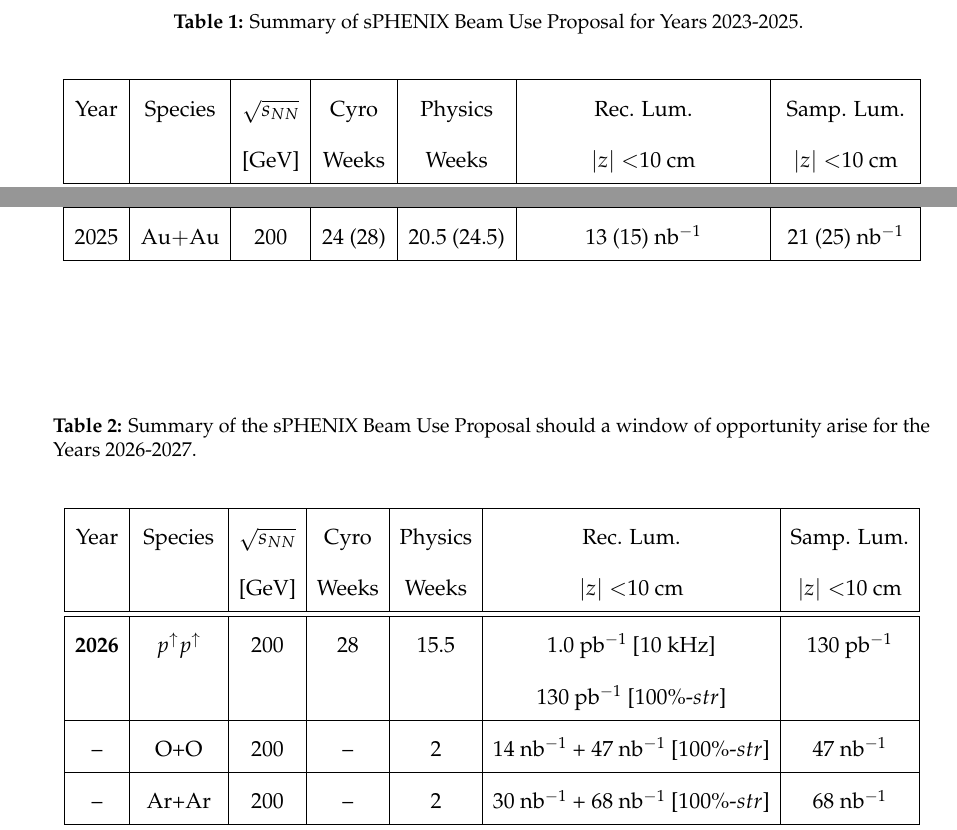
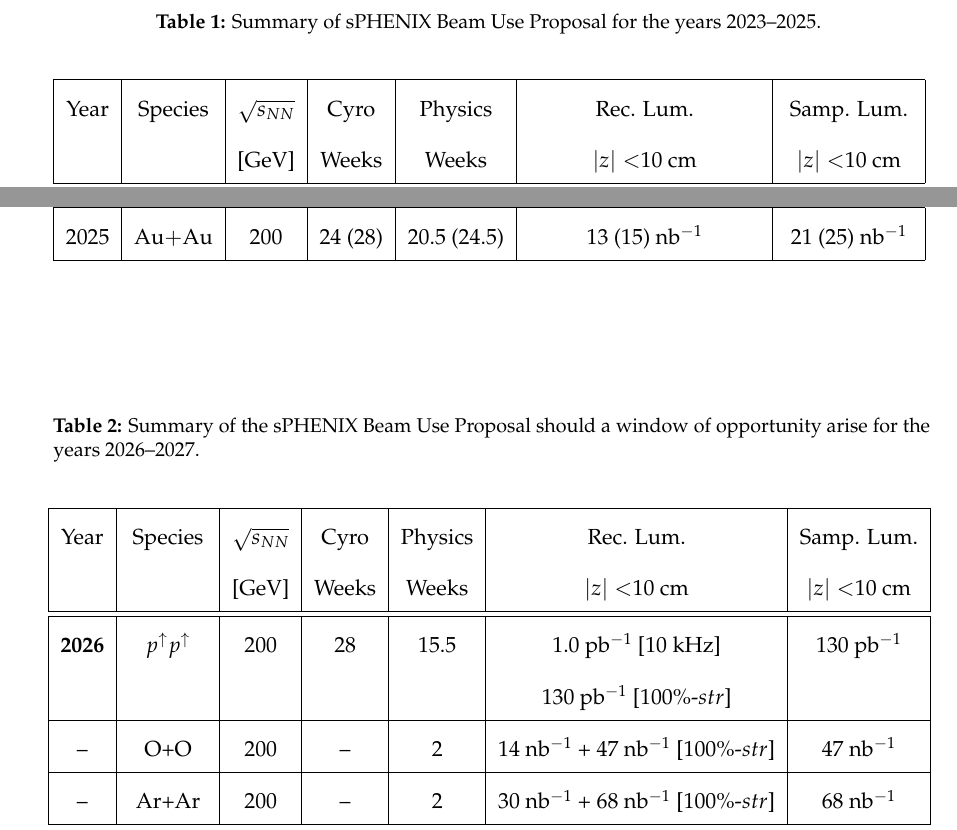
Before and after one commit to davidmorrison/sPHENIX_BUP_2020, a LaTeX thesis (main.tex, which reads executive_summary.tex, table_2325.tex, table_2627.tex): two parts of page 4 of 55, joined at a grey line, cut so that both start at the same text. Compiled offline with pdfLaTeX.

Commit message:
pull tables into separate files

```diff
--- a/executive_summary.tex
+++ b/executive_summary.tex
@@ -42,15 +42,9 @@
 proposal.  Table~\ref{exec:tab:summary} summarizes the data we would
 expect to obtain.
 
-\renewcommand{\arraystretch}{1.9}
-\addtolength{\tabcolsep}{-0.5pt}
-\begin{table}[]
+\begin{table}[hbt!]
 \centering
-\caption{Summary of sPHENIX Beam Use Proposal for Years 2023-2025.
-\label{tab:summary}}
+\caption{Summary of sPHENIX Beam Use Proposal for the years 2023--2025.
+\label{tab:exec:summary}}
 \bigskip
 \centering
-\begin{tabular}{ | c | c | c | c | c | c | c | }
-\hline
-Year & Species & $\sqrt{s_{NN}}$ & Cyro  & Physics & Rec. Lum. & Samp. Lum. \\
-     &         & [GeV]           & Weeks & Weeks   & $|z|<$10~cm & $|z|<$10~cm \\ \hline \hline
@@ -63,23 +51,11 @@
-2025 & \auau   & 200 & 24 (28) & 20.5 (24.5) & 13 (15) \nb   & 21 (25) \nb  \\ \hline
-
-\end{tabular}
+\input{table_2325}
 \end{table}
 
-\renewcommand{\arraystretch}{1.9}
-\addtolength{\tabcolsep}{-0.5pt}
 \begin{table}[h]
 \centering
-\caption{Summary of the sPHENIX Beam Use Proposal should a window of opportunity arise for the Years 2026-2027.\label{tab:summary2627}}
+\caption{Summary of the sPHENIX Beam Use Proposal should a window of
+  opportunity arise for the years 2026--2027. \label{tab:summary2627}}
 \bigskip
 \centering
-\begin{tabular}{ | c | c | c | c | c | c | c  | }
-\hline
-Year & Species & $\sqrt{s_{NN}}$ & Cyro  & Physics & Rec. Lum. & Samp. Lum. \\
-     &         & [GeV]           & Weeks & Weeks   & $|z|<$10~cm & $|z|<$10~cm  \\ \hline \hline
-     {\bf 2026} & $p^{\uparrow}p^{\uparrow}$   & 200 & 28 & 15.5      & 1.0 \pb [10 kHz]   & 130 \pb \\
-      & & & & & 130~\pb [100\%-$str$] & \\ \hline
-       --  & O+O    & 200 & -- & 2        & 14~\nb +  47~\nb [100\%-$str$] & 47~\nb  \\ \hline
- --  & Ar+Ar   & 200 & -- & 2      & 30~\nb + 68~\nb [100\%-$str$] & 68~\nb  \\ \hline \hline
-{\bf{2027}} & \auau   & 200 & 28 & 24.5 & 30 \nb [100\%-$str$/DeMux]   & 31 \nb \\ \hline
-\end{tabular}
+\input{table_2627}
 \end{table}
--- a/main.tex
+++ b/main.tex
@@ -70,6 +70,9 @@
 \renewcommand{\bottomfraction} {0.9}
 \renewcommand{\textfraction} {0.1}
 \renewcommand{\floatpagefraction} {0.8}
+
+\renewcommand{\arraystretch}{1.9}
+%\addtolength{\tabcolsep}{-0.5pt}
 
 \usepackage{fancyhdr}
 \pagestyle{fancy}
--- /dev/null
+++ b/table_2325.tex
@@ -0,0 +1,4 @@
+\begin{tabular}{ | c | c | c | c | c | c | c | }
+\hline
+Year & Species & $\sqrt{s_{NN}}$ & Cyro  & Physics & Rec. Lum. & Samp. Lum. \\
+     &         & [GeV]           & Weeks & Weeks   & $|z|<$10~cm & $|z|<$10~cm \\ \hline \hline
@@ -0,0 +11,3 @@
+2025 & \auau   & 200 & 24 (28) & 20.5 (24.5) & 13 (15) \nb   & 21 (25) \nb  \\ \hline
+
+\end{tabular}
--- /dev/null
+++ b/table_2627.tex
@@ -0,0 +1,10 @@
+\begin{tabular}{ | c | c | c | c | c | c | c  | }
+\hline
+Year & Species & $\sqrt{s_{NN}}$ & Cyro  & Physics & Rec. Lum. & Samp. Lum. \\
+     &         & [GeV]           & Weeks & Weeks   & $|z|<$10~cm & $|z|<$10~cm  \\ \hline \hline
+     {\bf 2026} & $p^{\uparrow}p^{\uparrow}$   & 200 & 28 & 15.5      & 1.0 \pb [10 kHz]   & 130 \pb \\
+      & & & & & 130~\pb [100\%-$str$] & \\ \hline
+       --  & O+O    & 200 & -- & 2        & 14~\nb +  47~\nb [100\%-$str$] & 47~\nb  \\ \hline
+ --  & Ar+Ar   & 200 & -- & 2      & 30~\nb + 68~\nb [100\%-$str$] & 68~\nb  \\ \hline \hline
+{\bf{2027}} & \auau   & 200 & 28 & 24.5 & 30 \nb [100\%-$str$/DeMux]   & 31 \nb \\ \hline
+\end{tabular}
```
Also changed, not shown: bup.tex (+1 -13 lines), bupextra.tex (+1 -10 lines), executive_summary.tex (6 more changed lines), table_2325.tex (6 more changed lines).
